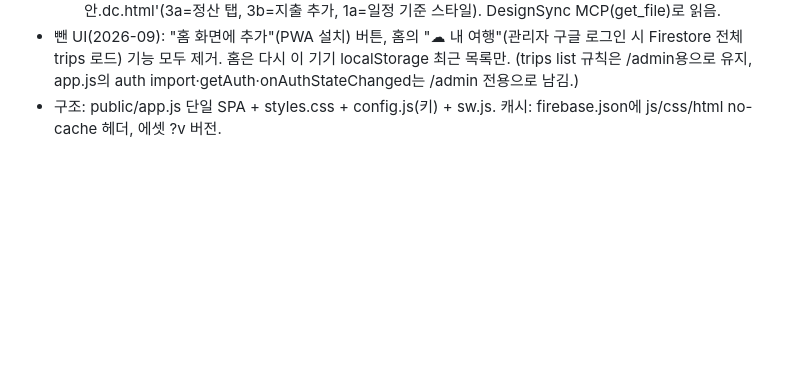
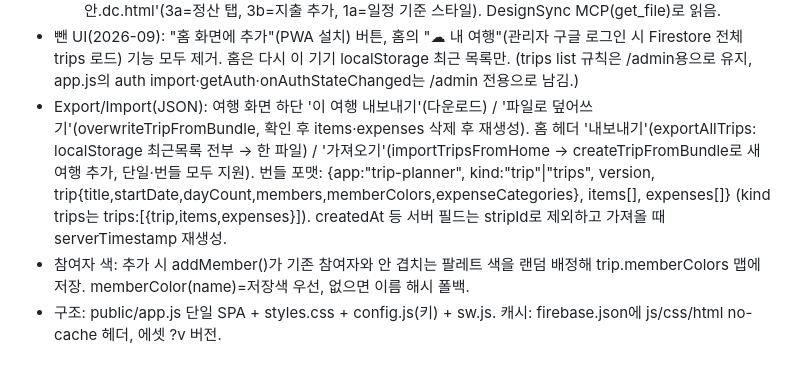
Before and after one commit to romeowa/HowardWorld, a Markdown page: .claude-memory/trip-planner.md, the part around the change. Rendered like a GitHub page; blank space fills up the shorter version.

Commit message:
memory: trip-planner export/import·참여자 색 반영
Co-Authored-By: Claude Opus 4.8 <noreply@anthropic.com>

```diff
--- a/.claude-memory/trip-planner.md
+++ b/.claude-memory/trip-planner.md
@@ -32,4 +32,6 @@ trip-planner: 링크 하나로 함께 짜는 여행 일정 공유 웹앱. 공용
   - 데이터: trips/{id}/expenses = date·**day**(정수, 여행 외는 null)·**offTrip**(bool)·category·desc·amount·payer·sharedBy[]·**place**. 그룹핑 expDay(): day 정수→그날, offTrip/범위밖→"여행 외". 규칙: expenses read/write 공개(items와 동일). 구분 기본 6종 DEFAULT_CATS(숙박/식사/교통/간식/관광/기타).
   - 시안 원본: claude.ai/design 프로젝트 c4cd9018-f180-41fb-9d75-25e44224f54c, 파일 '여행일정 개선안.dc.html'(3a=정산 탭, 3b=지출 추가, 1a=일정 기준 스타일). DesignSync MCP(get_file)로 읽음.
 - 뺀 UI(2026-09): "홈 화면에 추가"(PWA 설치) 버튼, 홈의 "☁︎ 내 여행"(관리자 구글 로그인 시 Firestore 전체 trips 로드) 기능 모두 제거. 홈은 다시 이 기기 localStorage 최근 목록만. (trips list 규칙은 /admin용으로 유지, app.js의 auth import·getAuth·onAuthStateChanged는 /admin 전용으로 남김.)
+- Export/Import(JSON): 여행 화면 하단 '이 여행 내보내기'(다운로드) / '파일로 덮어쓰기'(overwriteTripFromBundle, 확인 후 items·expenses 삭제 후 재생성). 홈 헤더 '내보내기'(exportAllTrips: localStorage 최근목록 전부 → 한 파일) / '가져오기'(importTripsFromHome → createTripFromBundle로 새 여행 추가, 단일·번들 모두 지원). 번들 포맷: {app:"trip-planner", kind:"trip"|"trips", version, trip{title,startDate,dayCount,members,memberColors,expenseCategories}, items[], expenses[]} (kind trips는 trips:[{trip,items,expenses}]). createdAt 등 서버 필드는 stripId로 제외하고 가져올 때 serverTimestamp 재생성.
+- 참여자 색: 추가 시 addMember()가 기존 참여자와 안 겹치는 팔레트 색을 랜덤 배정해 trip.memberColors 맵에 저장. memberColor(name)=저장색 우선, 없으면 이름 해시 폴백.
 - 구조: public/app.js 단일 SPA + styles.css + config.js(키) + sw.js. 캐시: firebase.json에 js/css/html no-cache 헤더, 에셋 ?v 버전.
```
